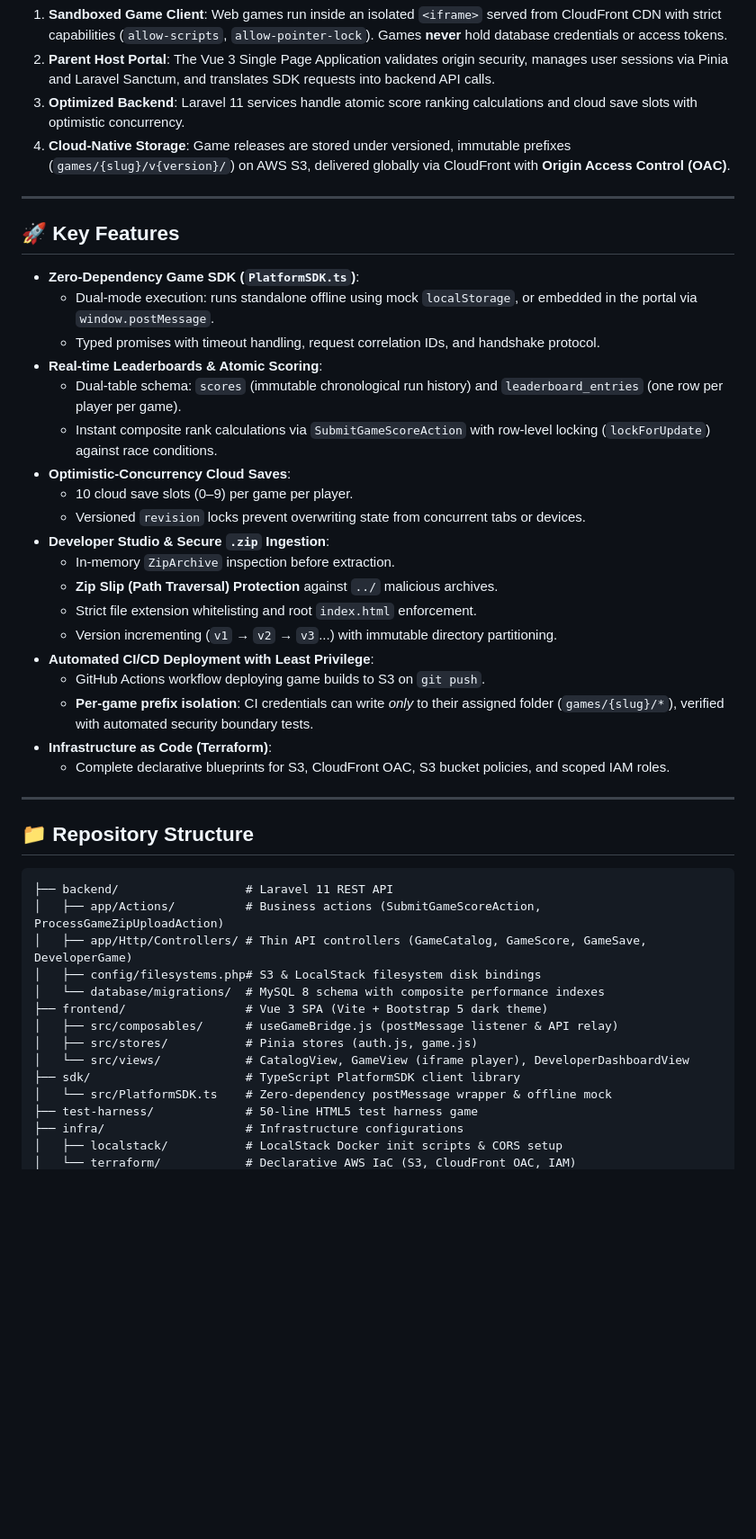
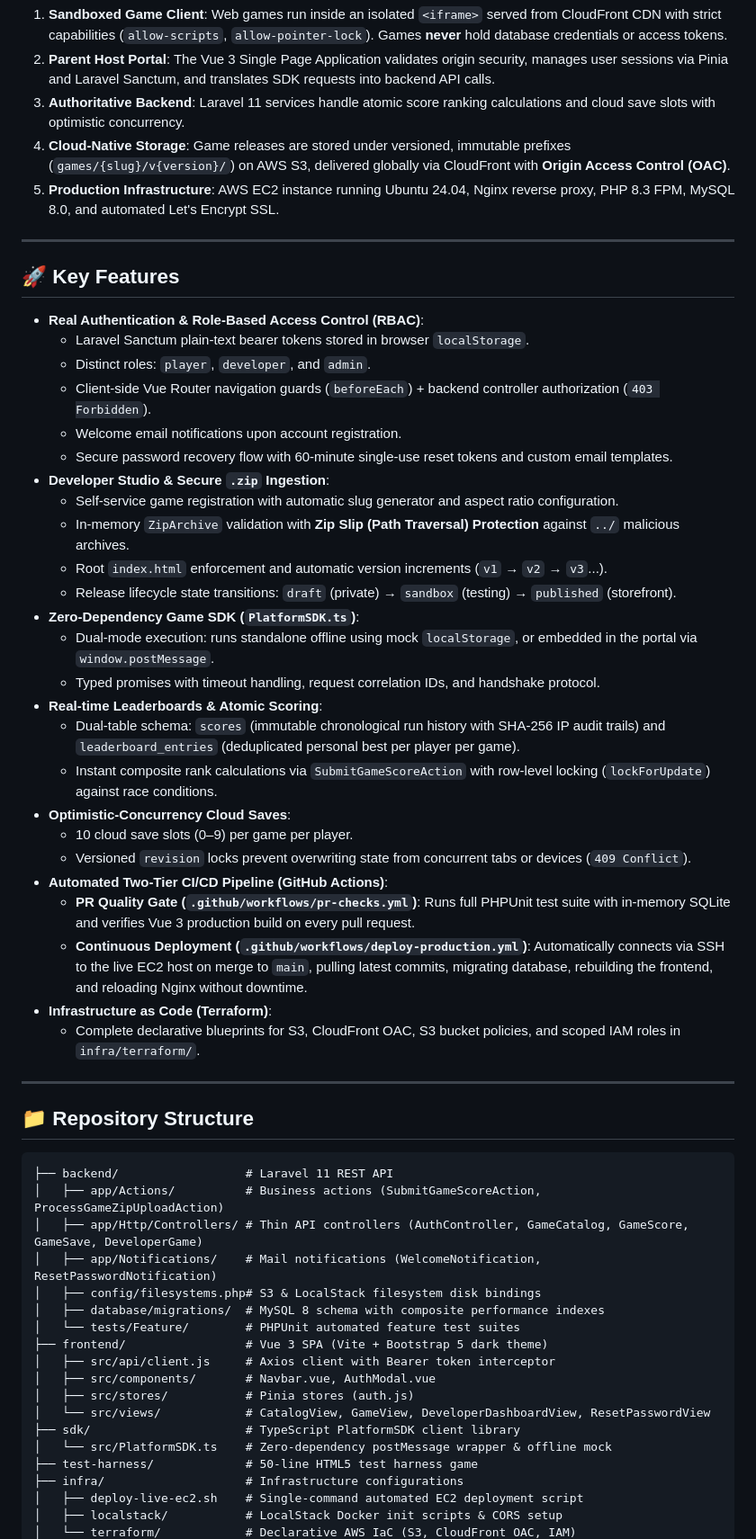
Before and after one commit to Afif2473/arcade-portal, a Markdown page: README.md, the part around one of its changes. Shown at 90% size. Drawn GitHub-style; blank space fills up the shorter version.

````diff
--- a/README.md
+++ b/README.md
@@ -51,32 +53,39 @@ The platform uses a strict **Two-Party Sandboxed Architecture**:
 
 1. **Sandboxed Game Client**: Web games run inside an isolated `<iframe>` served from CloudFront CDN with strict capabilities (`allow-scripts`, `allow-pointer-lock`). Games **never** hold database credentials or access tokens.
 2. **Parent Host Portal**: The Vue 3 Single Page Application validates origin security, manages user sessions via Pinia and Laravel Sanctum, and translates SDK requests into backend API calls.
-3. **Optimized Backend**: Laravel 11 services handle atomic score ranking calculations and cloud save slots with optimistic concurrency.
+3. **Authoritative Backend**: Laravel 11 services handle atomic score ranking calculations and cloud save slots with optimistic concurrency.
 4. **Cloud-Native Storage**: Game releases are stored under versioned, immutable prefixes (`games/{slug}/v{version}/`) on AWS S3, delivered globally via CloudFront with **Origin Access Control (OAC)**.
+5. **Production Infrastructure**: AWS EC2 instance running Ubuntu 24.04, Nginx reverse proxy, PHP 8.3 FPM, MySQL 8.0, and automated Let's Encrypt SSL.
 
 ---
 
 ## 🚀 Key Features
 
+* **Real Authentication & Role-Based Access Control (RBAC)**:
+  * Laravel Sanctum plain-text bearer tokens stored in browser `localStorage`.
+  * Distinct roles: `player`, `developer`, and `admin`.
+  * Client-side Vue Router navigation guards (`beforeEach`) + backend controller authorization (`403 Forbidden`).
+  * Welcome email notifications upon account registration.
+  * Secure password recovery flow with 60-minute single-use reset tokens and custom email templates.
+* **Developer Studio & Secure `.zip` Ingestion**:
+  * Self-service game registration with automatic slug generator and aspect ratio configuration.
+  * In-memory `ZipArchive` validation with **Zip Slip (Path Traversal) Protection** against `../` malicious archives.
+  * Root `index.html` enforcement and automatic version increments (`v1` → `v2` → `v3`...).
+  * Release lifecycle state transitions: `draft` (private) → `sandbox` (testing) → `published` (storefront).
 * **Zero-Dependency Game SDK (`PlatformSDK.ts`)**:
   * Dual-mode execution: runs standalone offline using mock `localStorage`, or embedded in the portal via `window.postMessage`.
   * Typed promises with timeout handling, request correlation IDs, and handshake protocol.
 * **Real-time Leaderboards & Atomic Scoring**:
-  * Dual-table schema: `scores` (immutable chronological run history) and `leaderboard_entries` (one row per player per game).
+  * Dual-table schema: `scores` (immutable chronological run history with SHA-256 IP audit trails) and `leaderboard_entries` (deduplicated personal best per player per game).
   * Instant composite rank calculations via `SubmitGameScoreAction` with row-level locking (`lockForUpdate`) against race conditions.
 * **Optimistic-Concurrency Cloud Saves**:
   * 10 cloud save slots (0–9) per game per player.
-  * Versioned `revision` locks prevent overwriting state from concurrent tabs or devices.
-* **Developer Studio & Secure `.zip` Ingestion**:
-  * In-memory `ZipArchive` inspection before extraction.
-  * **Zip Slip (Path Traversal) Protection** against `../` malicious archives.
-  * Strict file extension whitelisting and root `index.html` enforcement.
-  * Version incrementing (`v1` → `v2` → `v3`...) with immutable directory partitioning.
-* **Automated CI/CD Deployment with Least Privilege**:
-  * GitHub Actions workflow deploying game builds to S3 on `git push`.
-  * **Per-game prefix isolation**: CI credentials can write *only* to their assigned folder (`games/{slug}/*`), verified with automated security boundary tests.
+  * Versioned `revision` locks prevent overwriting state from concurrent tabs or devices (`409 Conflict`).
+* **Automated Two-Tier CI/CD Pipeline (GitHub Actions)**:
+  * **PR Quality Gate (`.github/workflows/pr-checks.yml`)**: Runs full PHPUnit test suite with in-memory SQLite and verifies Vue 3 production build on every pull request.
+  * **Continuous Deployment (`.github/workflows/deploy-production.yml`)**: Automatically connects via SSH to the live EC2 host on merge to `main`, pulling latest commits, migrating database, rebuilding the frontend, and reloading Nginx without downtime.
 * **Infrastructure as Code (Terraform)**:
-  * Complete declarative blueprints for S3, CloudFront OAC, S3 bucket policies, and scoped IAM roles.
+  * Complete declarative blueprints for S3, CloudFront OAC, S3 bucket policies, and scoped IAM roles in `infra/terraform/`.
 
 ---
 
@@ -85,16 +94,20 @@ The platform uses a strict **Two-Party Sandboxed Architecture**:
 ```text
 ├── backend/                  # Laravel 11 REST API
 │   ├── app/Actions/          # Business actions (SubmitGameScoreAction, ProcessGameZipUploadAction)
-│   ├── app/Http/Controllers/ # Thin API controllers (GameCatalog, GameScore, GameSave, DeveloperGame)
+│   ├── app/Http/Controllers/ # Thin API controllers (AuthController, GameCatalog, GameScore, GameSave, DeveloperGame)
+│   ├── app/Notifications/    # Mail notifications (WelcomeNotification, ResetPasswordNotification)
 │   ├── config/filesystems.php# S3 & LocalStack filesystem disk bindings
-│   └── database/migrations/  # MySQL 8 schema with composite performance indexes
+│   ├── database/migrations/  # MySQL 8 schema with composite performance indexes
+│   └── tests/Feature/        # PHPUnit automated feature test suites
 ├── frontend/                 # Vue 3 SPA (Vite + Bootstrap 5 dark theme)
-│   ├── src/composables/      # useGameBridge.js (postMessage listener & API relay)
-│   ├── src/stores/           # Pinia stores (auth.js, game.js)
-│   └── src/views/            # CatalogView, GameView (iframe player), DeveloperDashboardView
+│   ├── src/api/client.js     # Axios client with Bearer token interceptor
+│   ├── src/components/       # Navbar.vue, AuthModal.vue
+│   ├── src/stores/           # Pinia stores (auth.js)
+│   └── src/views/            # CatalogView, GameView, DeveloperDashboardView, ResetPasswordView
 ├── sdk/                      # TypeScript PlatformSDK client library
 │   └── src/PlatformSDK.ts    # Zero-dependency postMessage wrapper & offline mock
 ├── test-harness/             # 50-line HTML5 test harness game
 ├── infra/                    # Infrastructure configurations
+│   ├── deploy-live-ec2.sh    # Single-command automated EC2 deployment script
 │   ├── localstack/           # LocalStack Docker init scripts & CORS setup
 │   └── terraform/            # Declarative AWS IaC (S3, CloudFront OAC, IAM)
````
Also changed, not shown: other parts of README.md (+44 -23 lines), docs/SYSTEM_ARCHITECTURE_AND_FLOWS.md (added, +378 -0 lines).
